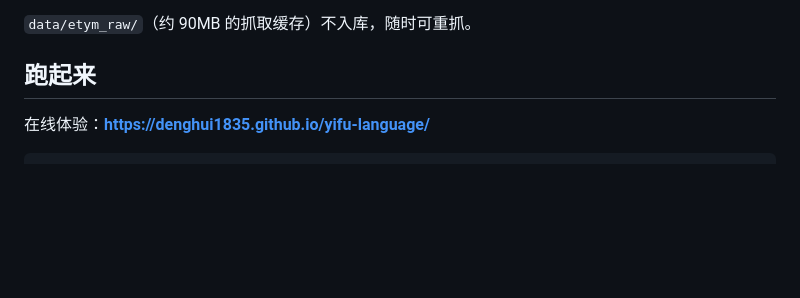
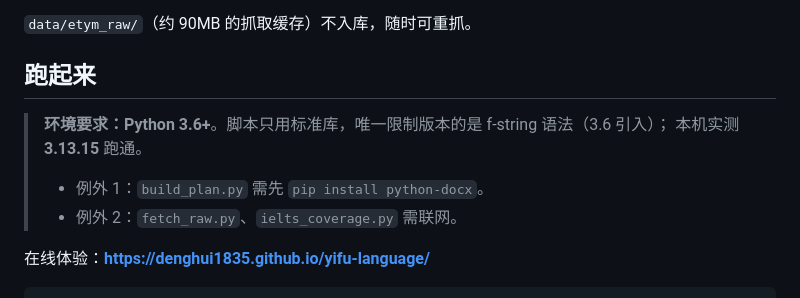
Before and after one commit to Denghui1835/yifu-language, a Markdown page: README.md, the part around the change. Rendered like a GitHub page; blank space fills up the shorter version.

Commit message:
文档补全（#5）：新增标签说明，README 补运行环境
- .github/labels.md：逐个说明仓库 30 个标签的用法、谁贴、状态流转
- README.md：补「跑起来」的运行环境要求（Python 3.6+，本机实测 3.13.15）

````diff
--- a/README.md
+++ b/README.md
@@ -156,6 +156,11 @@ prepare／part 里，`med` 既是 medicus「治」又出现在 medius「中」
 
 ## 跑起来
 
+> **环境要求：Python 3.6+**。脚本只用标准库，唯一限制版本的是 f-string 语法（3.6 引入）；
+> 本机实测 **3.13.15** 跑通。
+> - 例外 1：`build_plan.py` 需先 `pip install python-docx`。
+> - 例外 2：`fetch_raw.py`、`ielts_coverage.py` 需联网。
+
 在线体验：**https://denghui1835.github.io/yifu-language/**
 
 ```bash
````
Also changed, not shown: .github/labels.md (added, +103 -0 lines).
